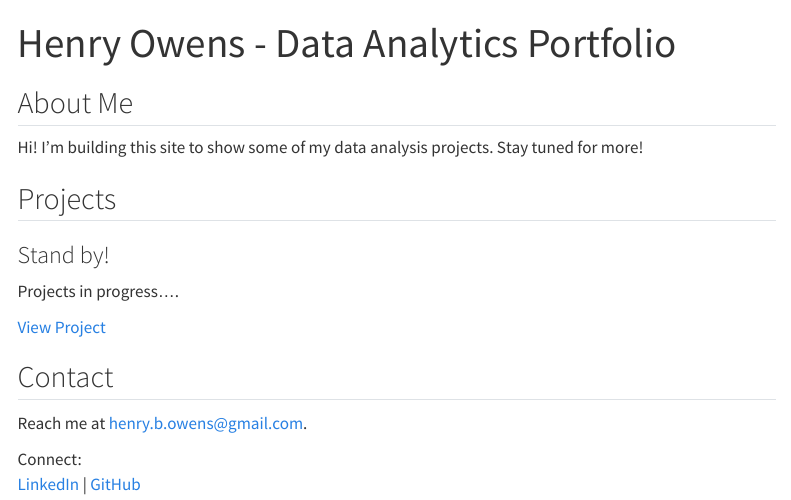
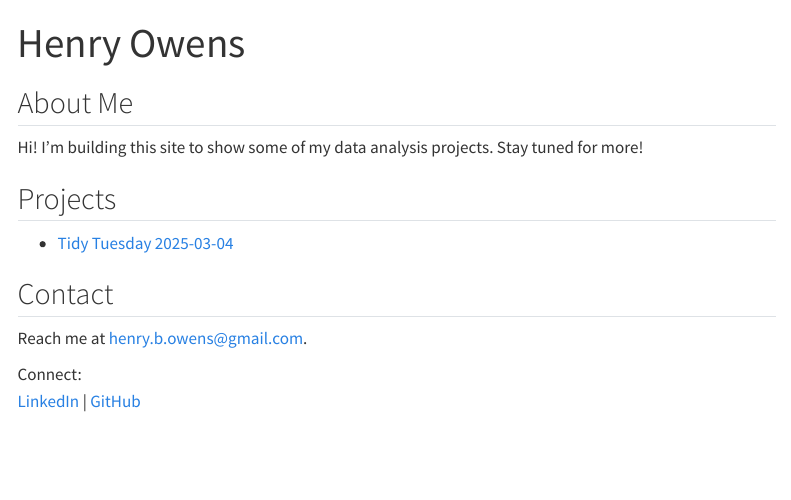
Before and after one commit to hankowens/hankowens.github.io, a Quarto document (index.qmd): the page in a window 1100 px wide, from its top. Rendered offline with R 4.5, knitr and Pandoc in place of Quarto, with nearby package versions; menus at the side of the page are left out.

Commit message:
fixing index.qmd

```diff
--- a/index.qmd
+++ b/index.qmd
@@ -1,5 +1,5 @@
 ---
-title: "Henry Owens - Data Analytics Portfolio"
+title: "Henry Owens"
 ---
 
 ## About Me {#about}
@@ -8,12 +8,7 @@ Hi! I'm building this site to show some of my data analysis projects. Stay tuned
 
 ## Projects {#projects}
 
-### Stand by! {.project}
-
-Projects in progress....
-
-[View Project](#)
-
+- [Tidy Tuesday 2025-03-04](projects/tidy-tuesday-20250304.html)
 
 ## Contact {#contact}
 
```
Also changed, not shown: docs/search.json, 2 other files.
